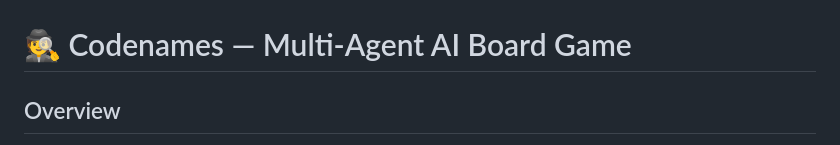
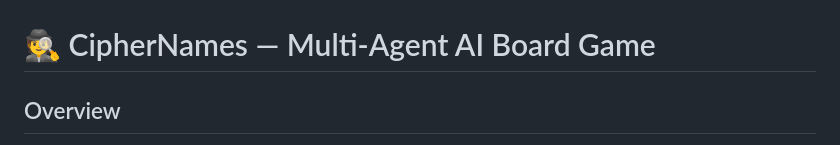
Before and after one commit to Al-Abdulkarim/multi-agent-codenames, a Markdown page: README.md, the part around the change. GitHub-like rendering.

Commit message:
Update project name from Codenames to CipherNames

```diff
--- a/README.md
+++ b/README.md
@@ -2,7 +2,7 @@
   <img src="./assets/banner.png" alt="CipherNames Banner" width="400"/>
 </p>
 
-# 🕵️ Codenames — Multi-Agent AI Board Game
+# 🕵️ CipherNames — Multi-Agent AI Board Game
 
 ## Overview
 
```
